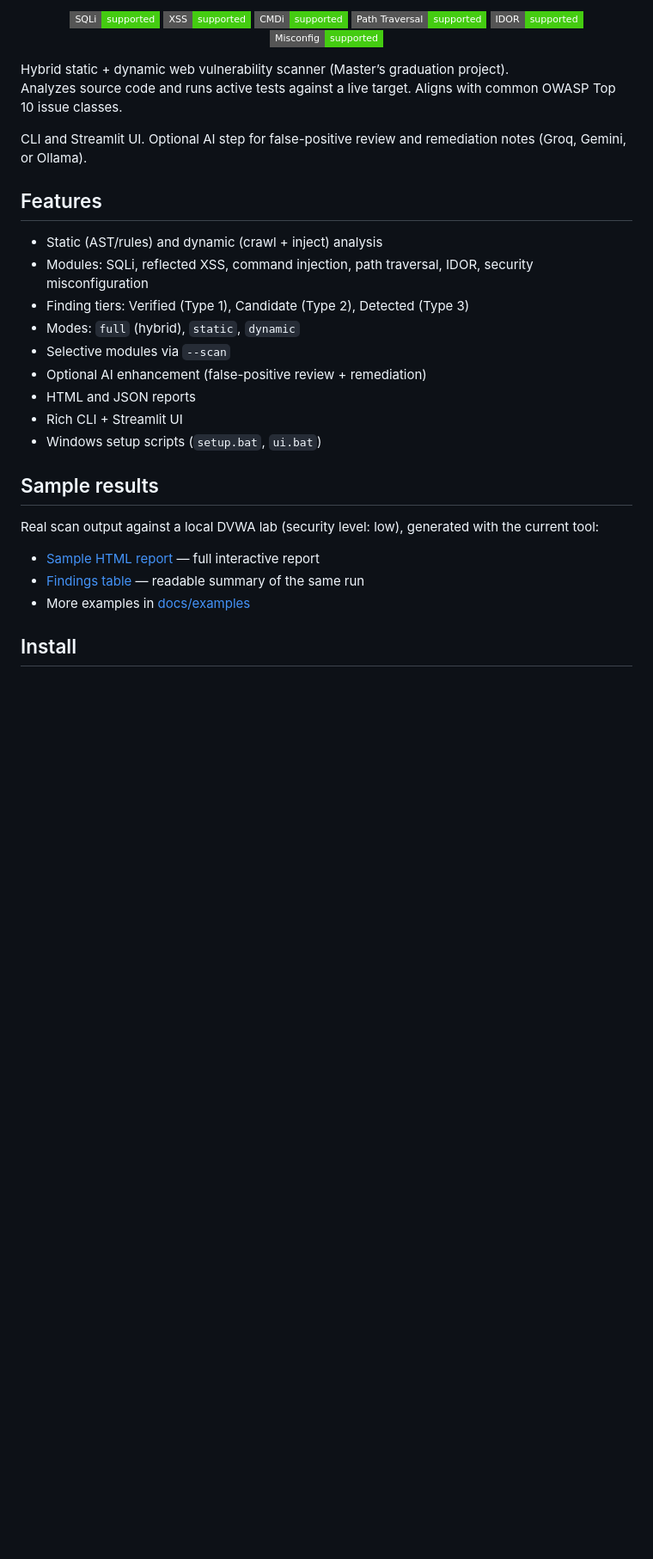
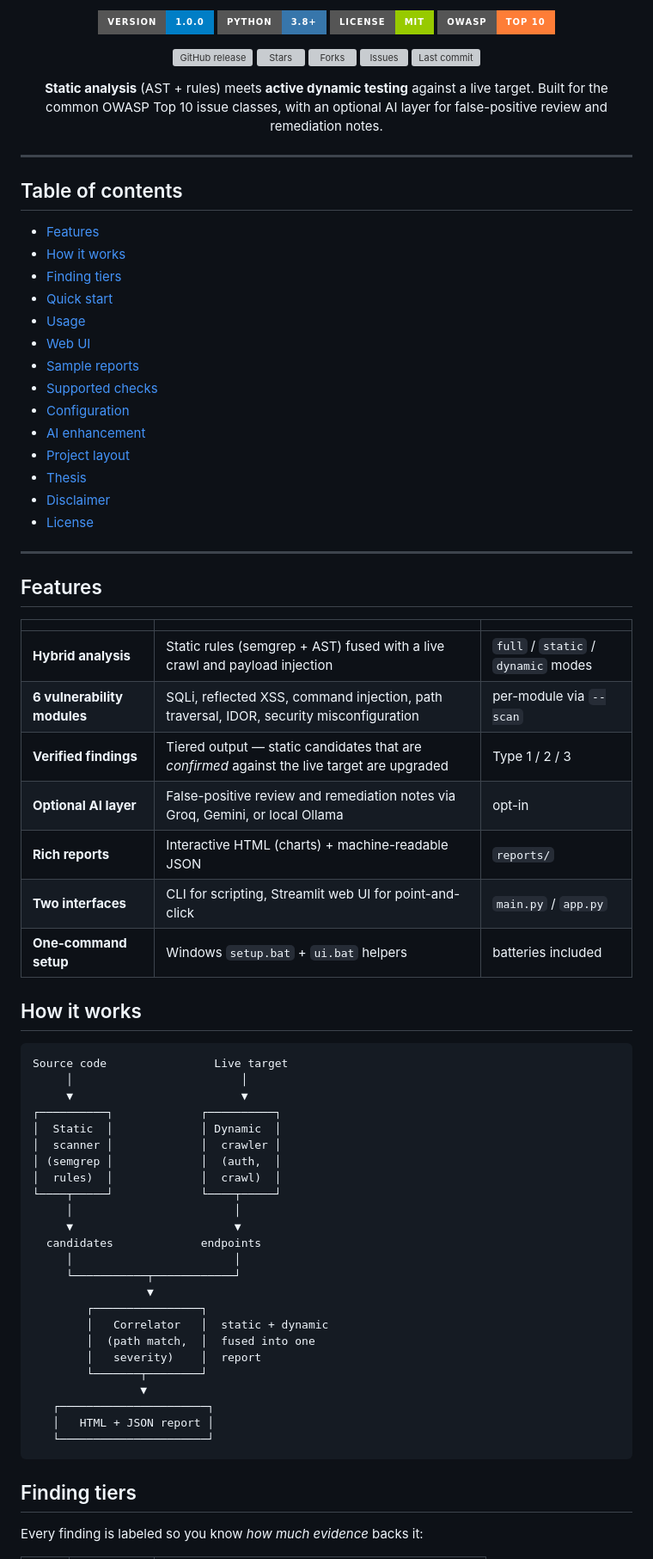
Before and after one commit to moadh704/webvulnscanner, a Markdown page: README.md, the part around one of its changes. Shown at 86% size. Rendered like a GitHub page; badges without logos; blank space fills up the shorter version; grey boxes are pictures that could not be loaded.

Commit message:
docs: redesign README — hero banner, TOC, feature table, pipeline diagram, finding-tier explanation, consolidated sample reports

````diff
--- a/README.md
+++ b/README.md
@@ -20,37 +9,84 @@
 
-<p align="center">
-  <img src="https://img.shields.io/badge/SQLi-supported-success?style=flat-square" alt="SQLi" />
-  <img src="https://img.shields.io/badge/XSS-supported-success?style=flat-square" alt="XSS" />
-  <img src="https://img.shields.io/badge/CMDi-supported-success?style=flat-square" alt="CMDi" />
-  <img src="https://img.shields.io/badge/Path%20Traversal-supported-success?style=flat-square" alt="Traversal" />
-  <img src="https://img.shields.io/badge/IDOR-supported-success?style=flat-square" alt="IDOR" />
-  <img src="https://img.shields.io/badge/Misconfig-supported-success?style=flat-square" alt="Misconfig" />
-</p>
+[![Version](https://img.shields.io/badge/version-1.0.0-blue?style=for-the-badge&logo=semver&logoColor=white)](https://github.com/moadh704/webvulnscanner/releases)
+[![Python](https://img.shields.io/badge/python-3.8%2B-3776AB?style=for-the-badge&logo=python&logoColor=white)](#install)
+[![License](https://img.shields.io/badge/license-MIT-green?style=for-the-badge)](#license)
+[![OWASP](https://img.shields.io/badge/OWASP-Top%2010-orange?style=for-the-badge)](#supported-checks)
 
-Hybrid static + dynamic web vulnerability scanner (Master’s graduation project).
-Analyzes source code and runs active tests against a live target. Aligns with common OWASP Top 10 issue classes.
+[![GitHub release](https://img.shields.io/github/v/release/moadh704/webvulnscanner?style=flat-square&logo=github)](https://github.com/moadh704/webvulnscanner/releases)
+[![Stars](https://img.shields.io/github/stars/moadh704/webvulnscanner?style=flat-square&logo=github&color=gold)](https://github.com/moadh704/webvulnscanner/stargazers)
+[![Forks](https://img.shields.io/github/forks/moadh704/webvulnscanner?style=flat-square&logo=github)](https://github.com/moadh704/webvulnscanner/network/members)
+[![Issues](https://img.shields.io/github/issues/moadh704/webvulnscanner?style=flat-square&logo=github)](https://github.com/moadh704/webvulnscanner/issues)
+[![Last commit](https://img.shields.io/github/last-commit/moadh704/webvulnscanner?style=flat-square&logo=github)](https://github.com/moadh704/webvulnscanner/commits/main)
 
-CLI and Streamlit UI. Optional AI step for false-positive review and remediation notes (Groq, Gemini, or Ollama).
+**Static analysis** (AST + rules) meets **active dynamic testing** against a
+live target. Built for the common OWASP Top 10 issue classes, with an optional
+AI layer for false-positive review and remediation notes.
+
+</div>
+
+---
+
+## Table of contents
+
+- [Features](#features)
+- [How it works](#how-it-works)
+- [Finding tiers](#finding-tiers)
+- [Quick start](#quick-start)
+- [Usage](#usage)
+- [Web UI](#web-ui)
+- [Sample reports](#sample-reports)
+- [Supported checks](#supported-checks)
+- [Configuration](#configuration)
+- [AI enhancement](#ai-enhancement-optional)
+- [Project layout](#project-layout)
+- [Thesis](#thesis)
+- [Disclaimer](#disclaimer)
+- [License](#license)
+
+---
 
 ## Features
 
-- Static (AST/rules) and dynamic (crawl + inject) analysis
-- Modules: SQLi, reflected XSS, command injection, path traversal, IDOR, security misconfiguration
-- Finding tiers: Verified (Type 1), Candidate (Type 2), Detected (Type 3)
-- Modes: `full` (hybrid), `static`, `dynamic`
-- Selective modules via `--scan`
-- Optional AI enhancement (false-positive review + remediation)
-- HTML and JSON reports
-- Rich CLI + Streamlit UI
-- Windows setup scripts (`setup.bat`, `ui.bat`)
+| | | |
+|---|---|---|
+| **Hybrid analysis** | Static rules (semgrep + AST) fused with a live crawl and payload injection | `full` / `static` / `dynamic` modes |
+| **6 vulnerability modules** | SQLi, reflected XSS, command injection, path traversal, IDOR, security misconfiguration | per-module via `--scan` |
+| **Verified findings** | Tiered output — static candidates that are *confirmed* against the live target are upgraded | Type 1 / 2 / 3 |
+| **Optional AI layer** | False-positive review and remediation notes via Groq, Gemini, or local Ollama | opt-in |
+| **Rich reports** | Interactive HTML (charts) + machine-readable JSON | `reports/` |
+| **Two interfaces** | CLI for scripting, Streamlit web UI for point-and-click | `main.py` / `app.py` |
+| **One-command setup** | Windows `setup.bat` + `ui.bat` helpers | batteries included |
 
-## Sample results
+## How it works
 
-Real scan output against a local DVWA lab (security level: low), generated with the current tool:
+```text
+Source code                Live target
+     │                         │
+     ▼                         ▼
+┌──────────┐             ┌──────────┐
+│  Static  │             │ Dynamic  │
+│  scanner │             │  crawler │
+│ (semgrep │             │  (auth,  │
+│  rules)  │             │  crawl)  │
+└────┬─────┘             └────┬─────┘
+     │                        │
+     ▼                        ▼
+  candidates             endpoints
+     │                        │
+     └───────────┬────────────┘
+                 ▼
+        ┌────────────────┐
+        │   Correlator   │  static + dynamic
+        │  (path match,  │  fused into one
+        │   severity)    │  report
+        └───────┬────────┘
+                ▼
+   ┌──────────────────────┐
+   │   HTML + JSON report │
+   └──────────────────────┘
+```
 
-- [Sample HTML report](docs/examples/sample-report-dvwa.html) — full interactive report
-- [Findings table](docs/examples/sample-results-dvwa.md) — readable summary of the same run
-- More examples in [docs/examples](docs/examples/)
+## Finding tiers
 
-## Install
+Every finding is labeled so you know *how much evidence* backs it:
 
````
Also changed, not shown: other parts of README.md (+97 -109 lines).
